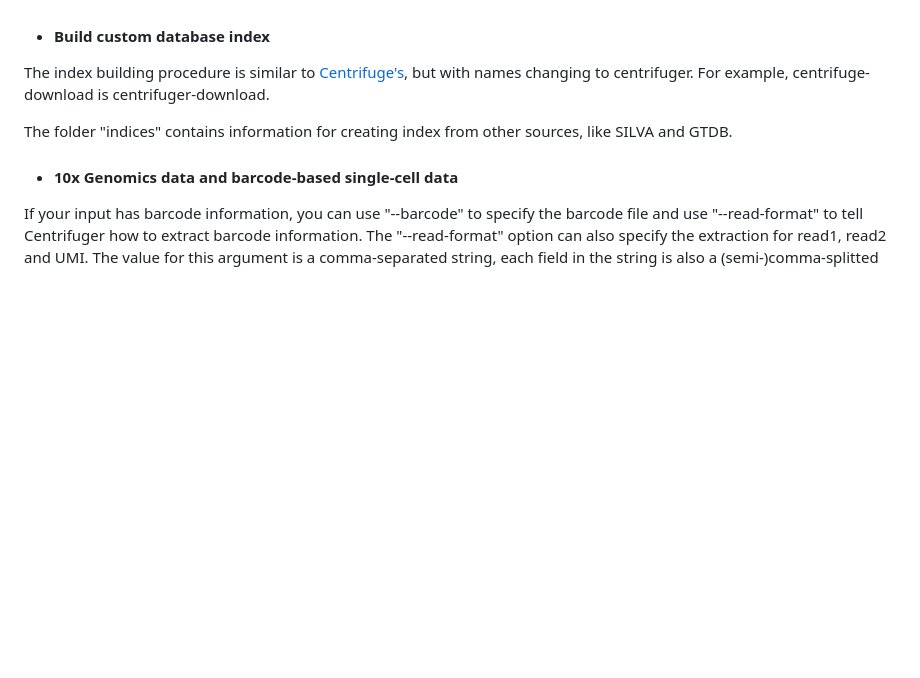
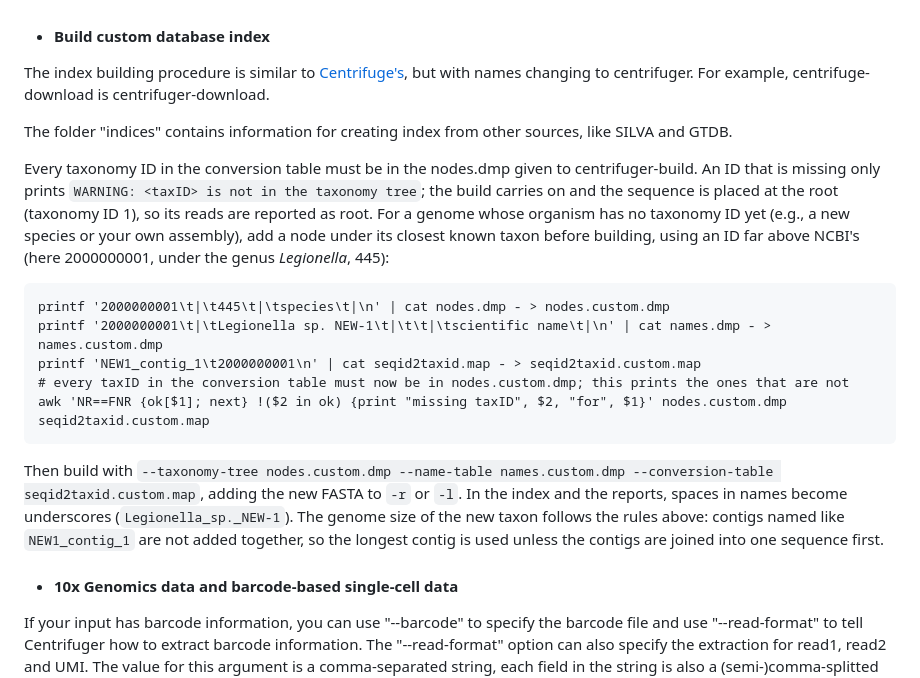
Before and after one commit to mourisl/centrifuger, a Markdown page: README.md, the part around one of its changes. Rendered like a GitHub page; blank space fills up the shorter version.

```diff
--- a/README.md
+++ b/README.md
@@ -217,6 +247,16 @@ The index building procedure is similar to [Centrifuge's](http://www.ccb.jhu.edu
 
 The folder "indices" contains information for creating index from other sources, like SILVA and GTDB.
 
+Every taxonomy ID in the conversion table must be in the nodes.dmp given to centrifuger-build. An ID that is missing only prints `WARNING: <taxID> is not in the taxonomy tree`; the build carries on and the sequence is placed at the root (taxonomy ID 1), so its reads are reported as root. For a genome whose organism has no taxonomy ID yet (e.g., a new species or your own assembly), add a node under its closest known taxon before building, using an ID far above NCBI's (here 2000000001, under the genus *Legionella*, 445):
+
+	printf '2000000001\t|\t445\t|\tspecies\t|\n' | cat nodes.dmp - > nodes.custom.dmp
+	printf '2000000001\t|\tLegionella sp. NEW-1\t|\t\t|\tscientific name\t|\n' | cat names.dmp - > names.custom.dmp
+	printf 'NEW1_contig_1\t2000000001\n' | cat seqid2taxid.map - > seqid2taxid.custom.map
+	# every taxID in the conversion table must now be in nodes.custom.dmp; this prints the ones that are not
+	awk 'NR==FNR {ok[$1]; next} !($2 in ok) {print "missing taxID", $2, "for", $1}' nodes.custom.dmp seqid2taxid.custom.map
+
+Then build with `--taxonomy-tree nodes.custom.dmp --name-table names.custom.dmp --conversion-table seqid2taxid.custom.map`, adding the new FASTA to `-r` or `-l`. In the index and the reports, spaces in names become underscores (`Legionella_sp._NEW-1`). The genome size of the new taxon follows the rules above: contigs named like `NEW1_contig_1` are not added together, so the longest contig is used unless the contigs are joined into one sequence first.
+
 * #### 10x Genomics data and barcode-based single-cell data
 
 If your input has barcode information, you can use "--barcode" to specify the barcode file and use "--read-format" to tell Centrifuger how to extract barcode information. The "--read-format" option can also specify the extraction for read1, read2 and UMI. The value for this argument is a comma-separated string, each field in the string is also a (semi-)comma-splitted string
```
Also changed, not shown: other parts of README.md (+30 -0 lines), figures/workflow/workflow.png (added), 8 other files.
